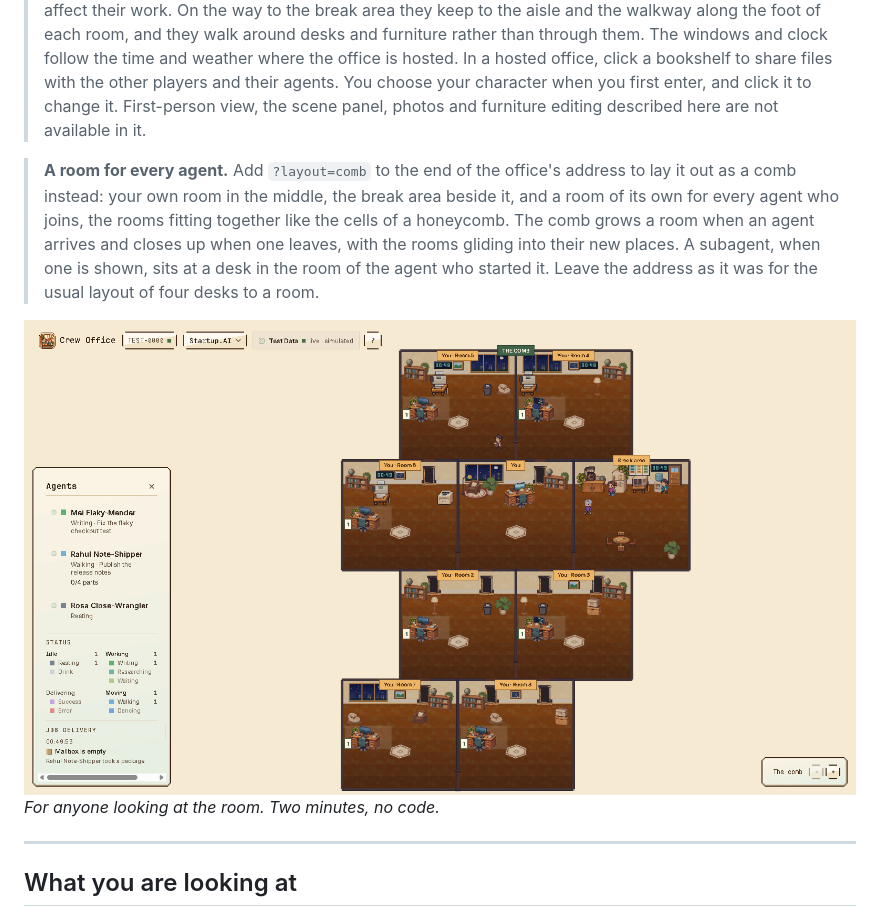
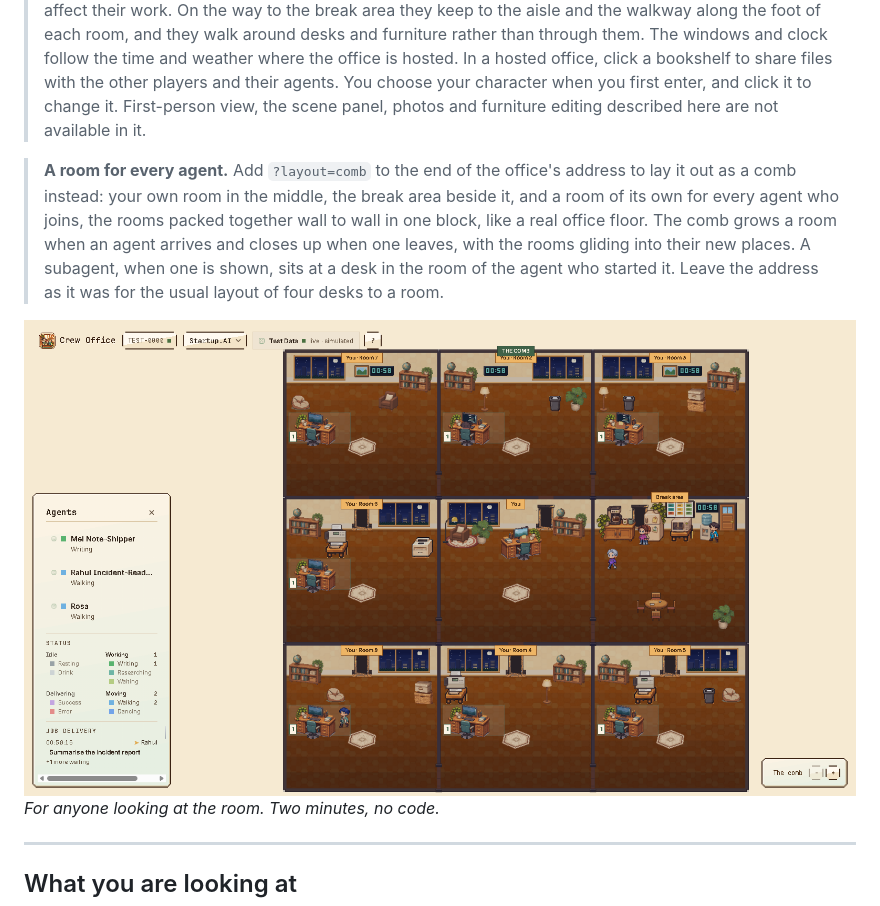
Before and after one commit to lisboaphe/Crew-Office, a Markdown page: docs/user/watching.md, the part around one of its changes. Drawn GitHub-style; pictures changed too: docs/images/comb/comb-7.png.

```diff
--- a/docs/user/watching.md
+++ b/docs/user/watching.md
@@ -2,5 +2,5 @@
 
 > **The office is now 2D, seen from one fixed angle.** Scroll, use the **+** and **−** buttons or keys, or click a room to zoom between a room and the whole floor, and drag to look around. The camera doesn't turn. Idle agents sometimes stroll about their room or go to the break area, which is only for show and doesn't affect their work. On the way to the break area they keep to the aisle and the walkway along the foot of each room, and they walk around desks and furniture rather than through them. The windows and clock follow the time and weather where the office is hosted. In a hosted office, click a bookshelf to share files with the other players and their agents. You choose your character when you first enter, and click it to change it. First-person view, the scene panel, photos and furniture editing described here are not available in it.
 
-> **A room for every agent.** Add `?layout=comb` to the end of the office's address to lay it out as a comb instead: your own room in the middle, the break area beside it, and a room of its own for every agent who joins, the rooms fitting together like the cells of a honeycomb. The comb grows a room when an agent arrives and closes up when one leaves, with the rooms gliding into their new places. A subagent, when one is shown, sits at a desk in the room of the agent who started it. Leave the address as it was for the usual layout of four desks to a room.
+> **A room for every agent.** Add `?layout=comb` to the end of the office's address to lay it out as a comb instead: your own room in the middle, the break area beside it, and a room of its own for every agent who joins, the rooms packed together wall to wall in one block, like a real office floor. The comb grows a room when an agent arrives and closes up when one leaves, with the rooms gliding into their new places. A subagent, when one is shown, sits at a desk in the room of the agent who started it. Leave the address as it was for the usual layout of four desks to a room.
 
```
Also changed, not shown: other parts of docs/user/watching.md (+1 -1 lines), docs/developer/architecture.md (+1 -1 lines), docs/images/comb/comb-1.png, docs/images/comb/comb-3.png, docs/images/comb/comb-room.png, 6 other files.
